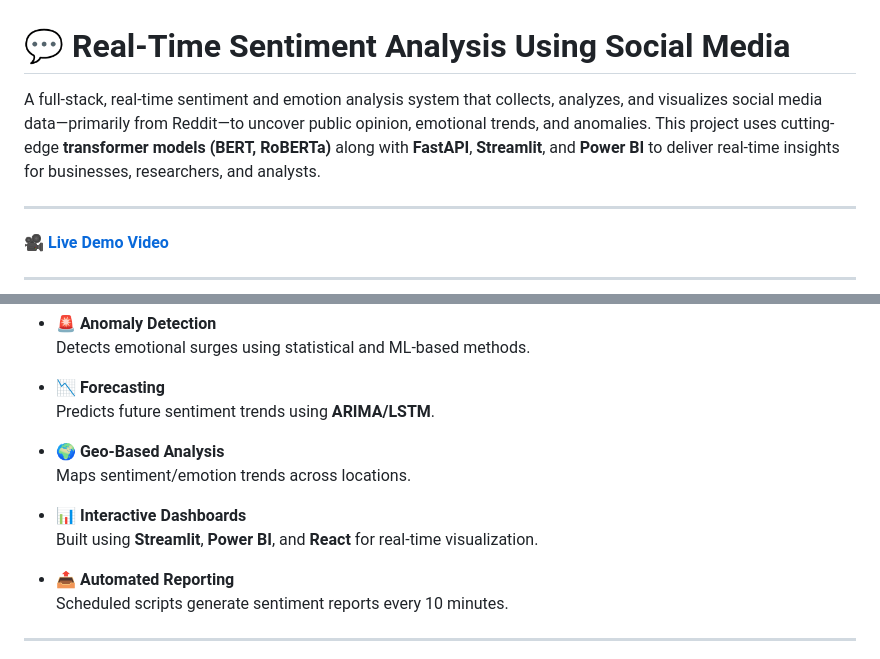
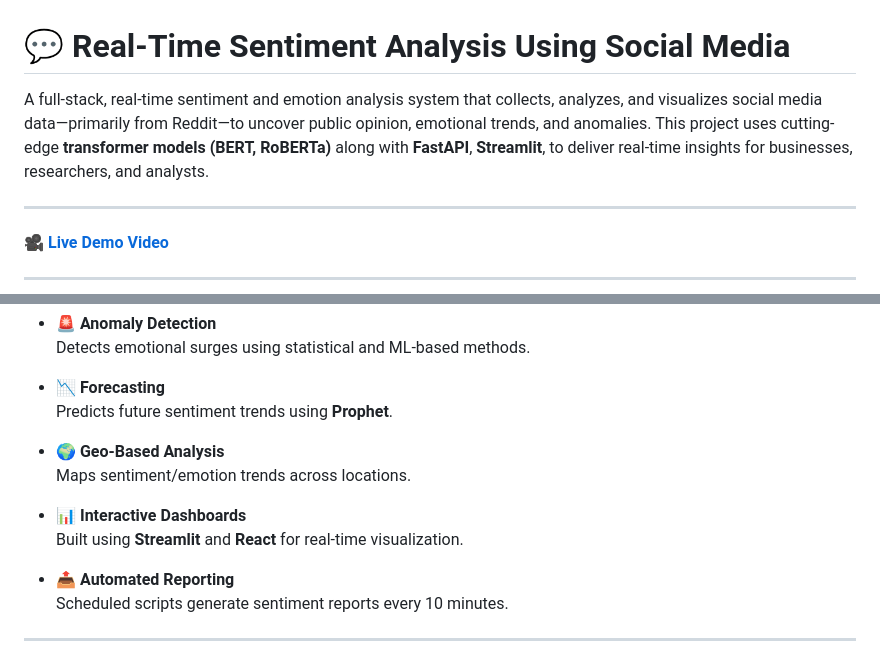
Before and after one commit to abdulzuhail/real-time-sentiment-analysis-on-social-media, a Markdown page: README.md, 2 parts joined by grey strips. GitHub-like rendering.

```diff
--- a/README.md
+++ b/README.md
@@ -1,6 +1,6 @@
 # 💬 Real-Time Sentiment Analysis Using Social Media
 
-A full-stack, real-time sentiment and emotion analysis system that collects, analyzes, and visualizes social media data—primarily from Reddit—to uncover public opinion, emotional trends, and anomalies. This project uses cutting-edge **transformer models (BERT, RoBERTa)** along with **FastAPI**, **Streamlit**, and **Power BI** to deliver real-time insights for businesses, researchers, and analysts.
+A full-stack, real-time sentiment and emotion analysis system that collects, analyzes, and visualizes social media data—primarily from Reddit—to uncover public opinion, emotional trends, and anomalies. This project uses cutting-edge **transformer models (BERT, RoBERTa)** along with **FastAPI**, **Streamlit**, to deliver real-time insights for businesses, researchers, and analysts.
 
 ---
 🎥 **[Live Demo Video](https://github.com/abdulzuhail/real-time-sentiment-analysis-on-social-media/blob/main/Live%20Demo.mp4)**
@@ -33,13 +33,13 @@ The goal of this project is to monitor social media conversations in real-time a
   Detects emotional surges using statistical and ML-based methods.
 
 - 📉 **Forecasting**
-  Predicts future sentiment trends using **ARIMA/LSTM**.
+  Predicts future sentiment trends using **Prophet**.
 
 - 🌍 **Geo-Based Analysis**
   Maps sentiment/emotion trends across locations.
 
 - 📊 **Interactive Dashboards**
-  Built using **Streamlit**, **Power BI**, and **React** for real-time visualization.
+  Built using **Streamlit** and **React** for real-time visualization.
 
 - 📤 **Automated Reporting**
   Scheduled scripts generate sentiment reports every 10 minutes.
```
